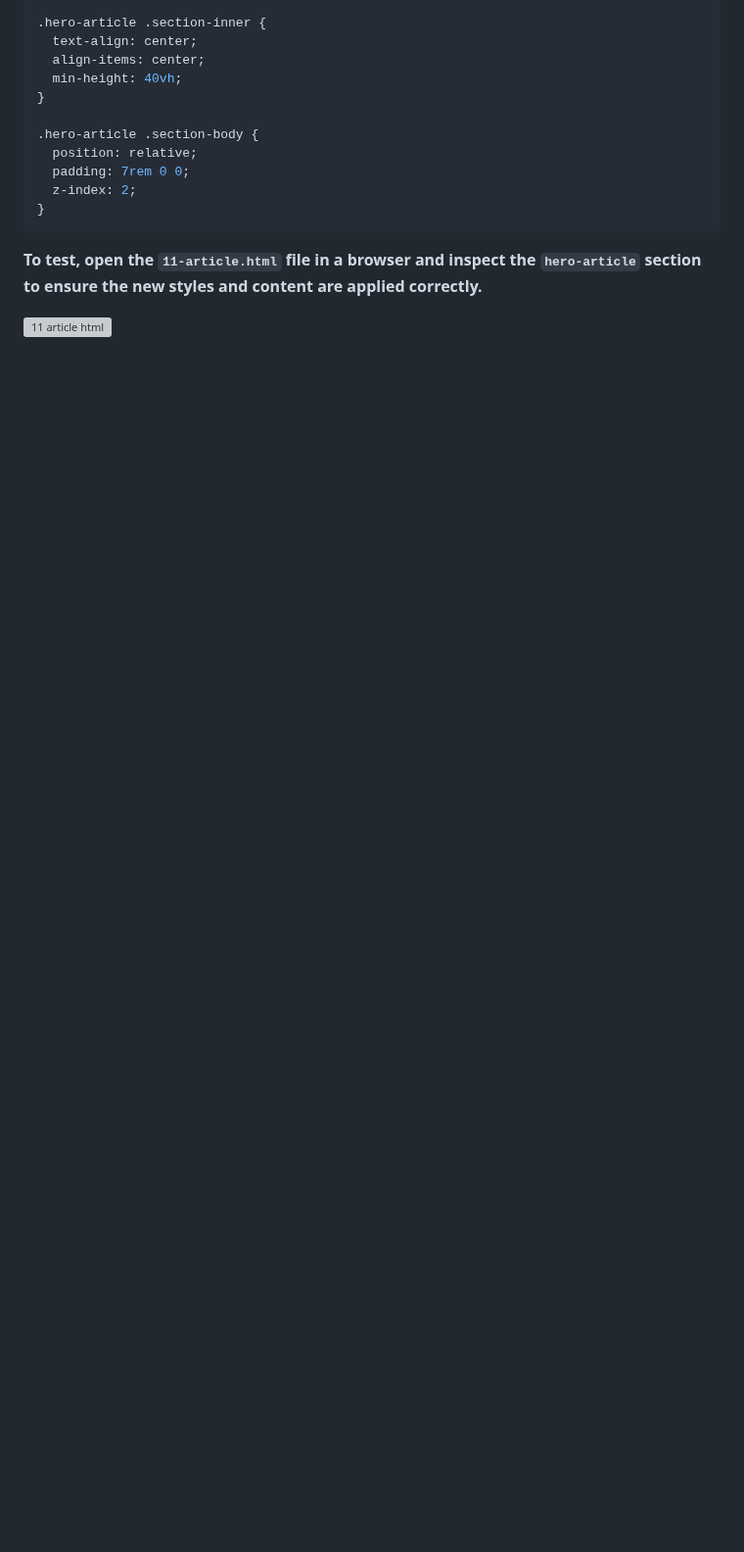
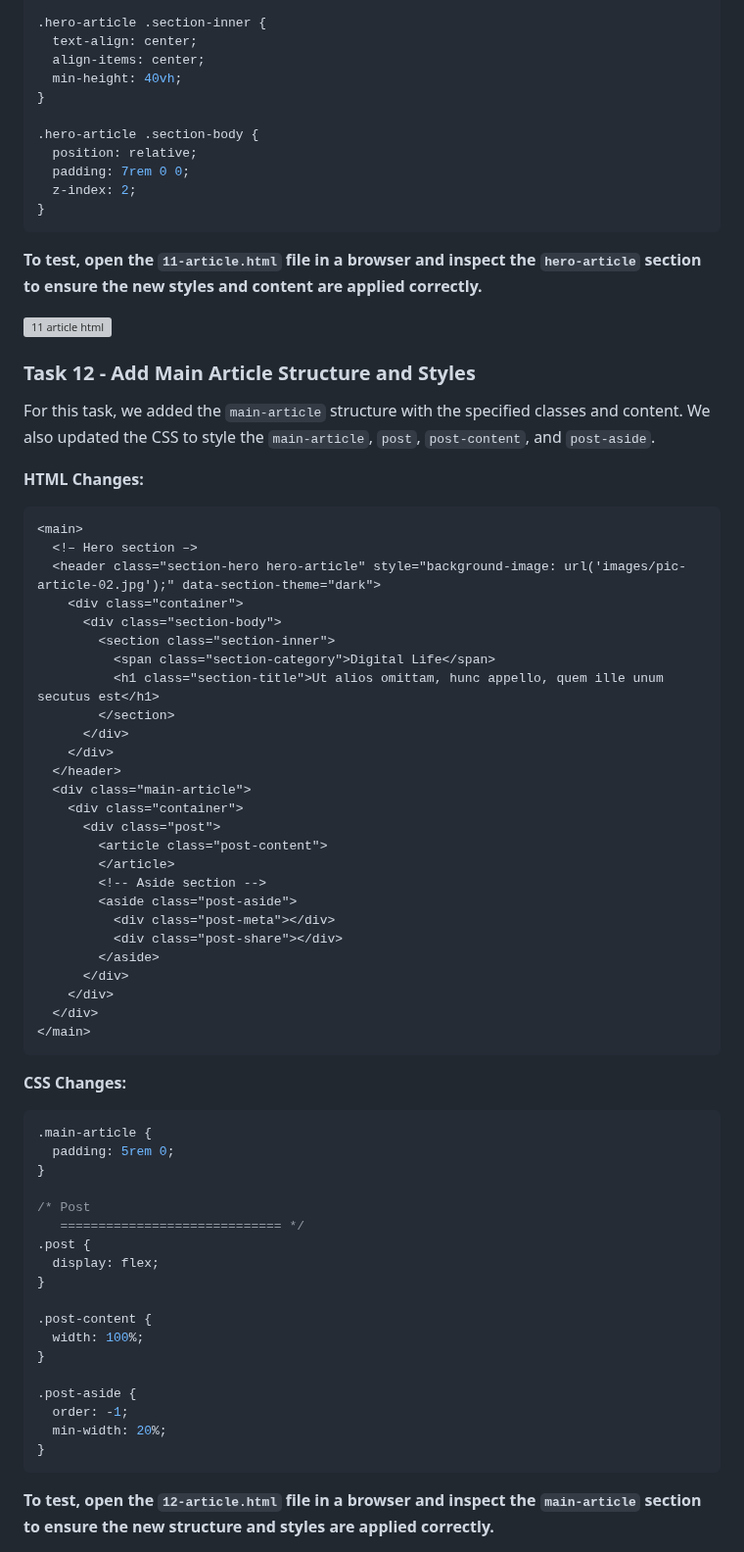
Before and after one commit to ThatsVie/atlas-web_front_end, a Markdown page: flexbox/README.md, the part around one of its changes. Shown at 98% size. GitHub-like rendering; blank space fills up the shorter version; grey boxes are pictures that could not be loaded.

````diff
--- a/flexbox/README.md
+++ b/flexbox/README.md
@@ -402,3 +402,61 @@ For this task, we added the `hero-article` class, set a background image, and in
 **To test, open the `11-article.html` file in a browser and inspect the `hero-article` section to ensure the new styles and content are applied correctly.**
 
 ![11 article html](https://github.com/ThatsVie/atlas-web_front_end/assets/143755961/9f2fecf8-31b4-46f7-9dac-030bfdabe2dc)
+
+
+### Task 12 - Add Main Article Structure and Styles
+
+For this task, we added the `main-article` structure with the specified classes and content. We also updated the CSS to style the `main-article`, `post`, `post-content`, and `post-aside`.
+
+**HTML Changes:**
+```html
+<main>
+  <!– Hero section –>
+  <header class="section-hero hero-article" style="background-image: url('images/pic-article-02.jpg');" data-section-theme="dark">
+    <div class="container">
+      <div class="section-body">
+        <section class="section-inner">
+          <span class="section-category">Digital Life</span>
+          <h1 class="section-title">Ut alios omittam, hunc appello, quem ille unum secutus est</h1>
+        </section>
+      </div>
+    </div>
+  </header>
+  <div class="main-article">
+    <div class="container">
+      <div class="post">
+        <article class="post-content">
+        </article>
+        <!-- Aside section -->
+        <aside class="post-aside">
+          <div class="post-meta"></div>
+          <div class="post-share"></div>
+        </aside>
+      </div>
+    </div>
+  </div>
+</main>
+```
+**CSS Changes:**
+```css
+.main-article {
+  padding: 5rem 0;
+}
+
+/* Post
+   ============================= */
+.post {
+  display: flex;
+}
+
+.post-content {
+  width: 100%;
+}
+
+.post-aside {
+  order: -1;
+  min-width: 20%;
+}
+```
+**To test, open the `12-article.html` file in a browser and inspect the `main-article` section to ensure the new structure and styles are applied correctly.**
+
````
Also changed, not shown: other parts of flexbox/README.md (+1 -0 lines).
